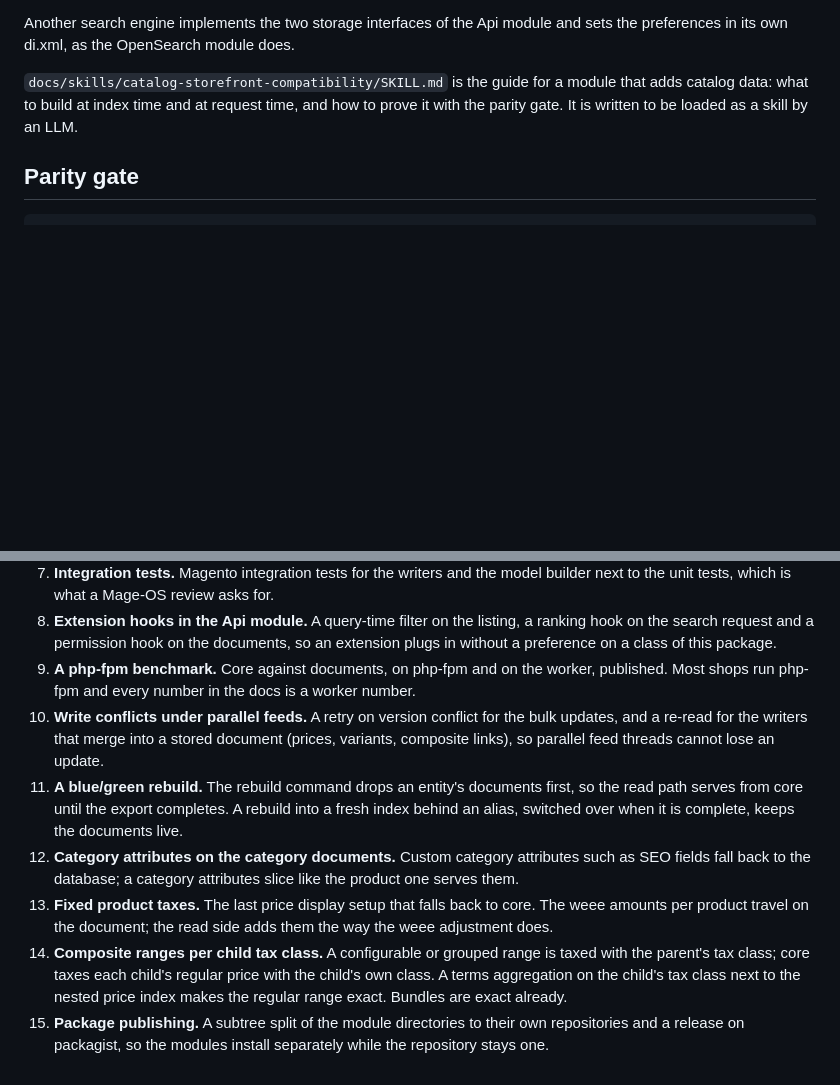
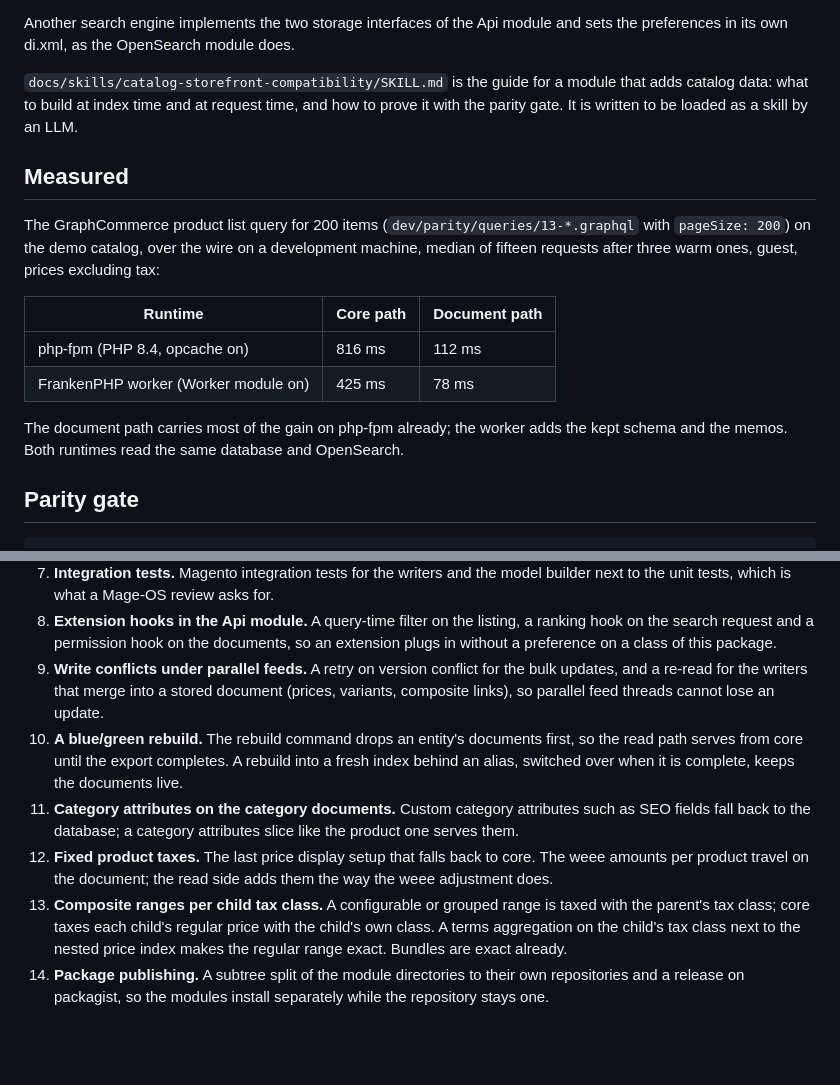
Before and after one commit to graphcommerce-org/magento2-GraphCommerce_CatalogStorefront, a Markdown page: README.md, 2 parts joined by grey strips. GitHub-like rendering; blank space fills up the shorter version.

Commit message:
Publish the php-fpm and worker numbers of the 200-item listing
Co-Authored-By: Claude Fable 5.1 <noreply@anthropic.com>

````diff
--- a/README.md
+++ b/README.md
@@ -138,6 +138,20 @@ sets the preferences in its own di.xml, as the OpenSearch module does.
 adds catalog data: what to build at index time and at request time, and how to prove
 it with the parity gate. It is written to be loaded as a skill by an LLM.
 
+## Measured
+
+The GraphCommerce product list query for 200 items (`dev/parity/queries/13-*.graphql`
+with `pageSize: 200`) on the demo catalog, over the wire on a development machine, median
+of fifteen requests after three warm ones, guest, prices excluding tax:
+
+| Runtime | Core path | Document path |
+| --- | --- | --- |
+| php-fpm (PHP 8.4, opcache on) | 816 ms | 112 ms |
+| FrankenPHP worker (Worker module on) | 425 ms | 78 ms |
+
+The document path carries most of the gain on php-fpm already; the worker adds the kept
+schema and the memos. Both runtimes read the same database and OpenSearch.
+
 ## Parity gate
 
 ```sh
@@ -231,25 +245,23 @@ of the links.
 8. **Extension hooks in the Api module.** A query-time filter on the listing, a ranking
     hook on the search request and a permission hook on the documents, so an extension
     plugs in without a preference on a class of this package.
-9. **A php-fpm benchmark.** Core against documents, on php-fpm and on the worker,
-    published. Most shops run php-fpm and every number in the docs is a worker number.
-10. **Write conflicts under parallel feeds.** A retry on version conflict for the bulk
+9. **Write conflicts under parallel feeds.** A retry on version conflict for the bulk
     updates, and a re-read for the writers that merge into a stored document (prices,
     variants, composite links), so parallel feed threads cannot lose an update.
-11. **A blue/green rebuild.** The rebuild command drops an entity's documents first,
+10. **A blue/green rebuild.** The rebuild command drops an entity's documents first,
     so the read path serves from core until the export completes. A rebuild into a
     fresh index behind an alias, switched over when it is complete, keeps the
     documents live.
-12. **Category attributes on the category documents.** Custom category attributes such
+11. **Category attributes on the category documents.** Custom category attributes such
     as SEO fields fall back to the database; a category attributes slice like the
     product one serves them.
-13. **Fixed product taxes.** The last price display setup that falls back to core.
+12. **Fixed product taxes.** The last price display setup that falls back to core.
     The weee amounts per product travel on the document; the read side adds them the
     way the weee adjustment does.
-14. **Composite ranges per child tax class.** A configurable or grouped range is taxed
+13. **Composite ranges per child tax class.** A configurable or grouped range is taxed
     with the parent's tax class; core taxes each child's regular price with the child's
     own class. A terms aggregation on the child's tax class next to the nested price
     index makes the regular range exact. Bundles are exact already.
-15. **Package publishing.** A subtree split of the module directories to their own
+14. **Package publishing.** A subtree split of the module directories to their own
     repositories and a release on packagist, so the modules install separately while
     the repository stays one.
````
